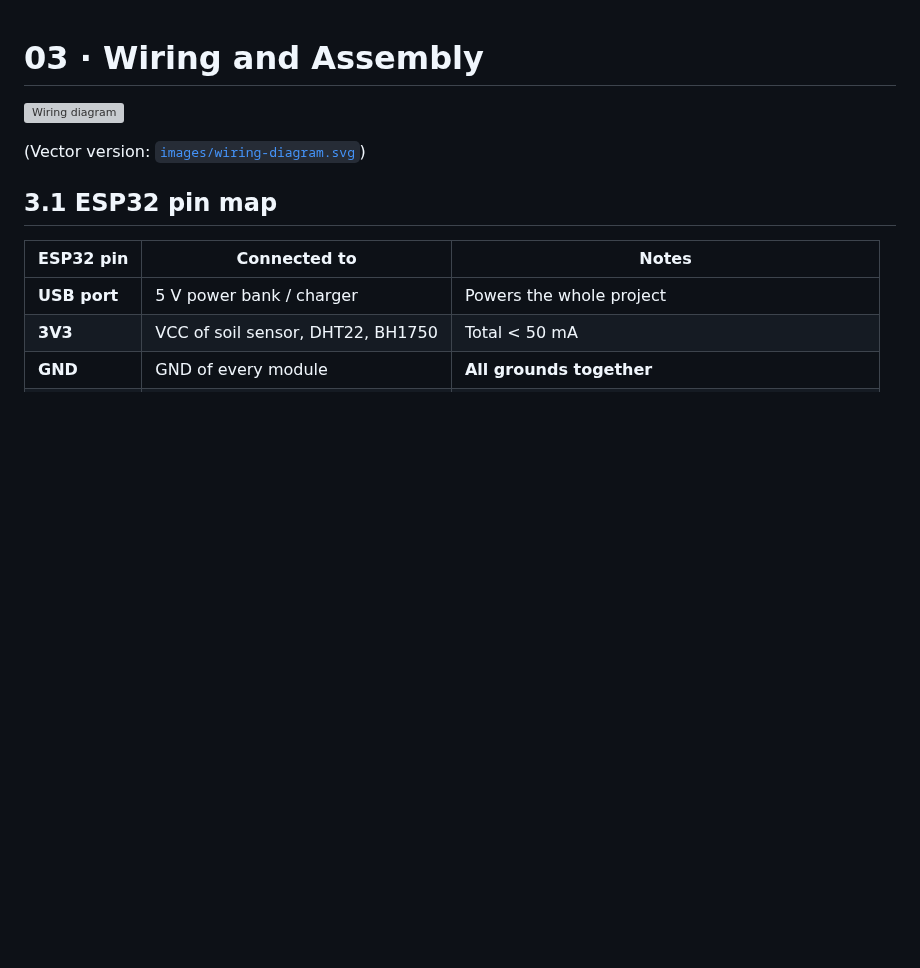
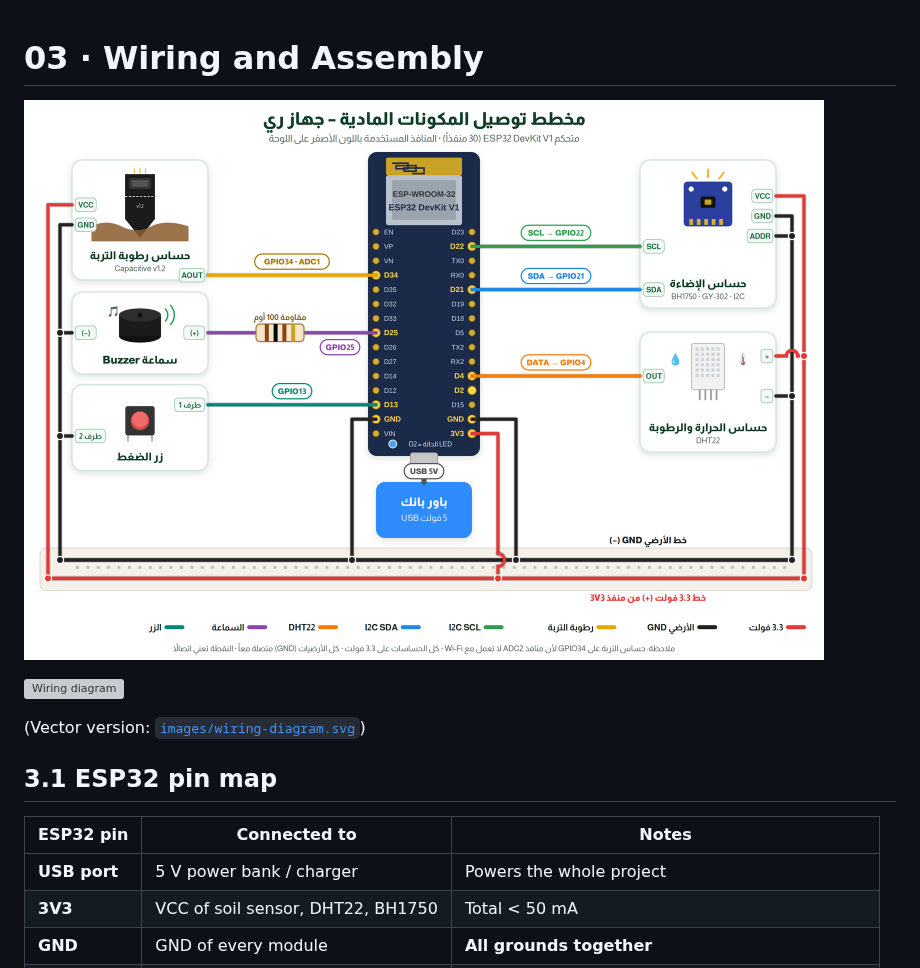
Before and after one commit to HassanDiab95/CLAUDE, a Markdown page: rayy-mysql/docs/03-wiring.md, the part around the change. GitHub-like rendering; pictures changed too: rayy-mysql/docs/images/wiring-diagram-ar.png (added); blank space fills up the shorter version; grey boxes are pictures that could not be loaded.

Commit message:
Add Arabic hardware wiring picture; use it in the report and presentation
Clear wiring diagram of the real ESP32 DevKit V1 (30-pin) with every
module, colour-coded wires, 3.3 V / GND rails, the 100 ohm buzzer resistor
and a legend.

Co-Authored-By: Claude Opus 5.5 <noreply@anthropic.com>
Claude-Session: https://claude.ai/code/session_01LUEXdLPnpgGnWTyNRXft8r

```diff
--- a/rayy-mysql/docs/03-wiring.md
+++ b/rayy-mysql/docs/03-wiring.md
@@ -1,4 +1,6 @@
 # 03 · Wiring and Assembly
+
+![مخطط توصيل المكونات المادية (عربي)](images/wiring-diagram-ar.png)
 
 ![Wiring diagram](images/wiring-diagram.png)
 
```
Also changed, not shown: 3 other files.
